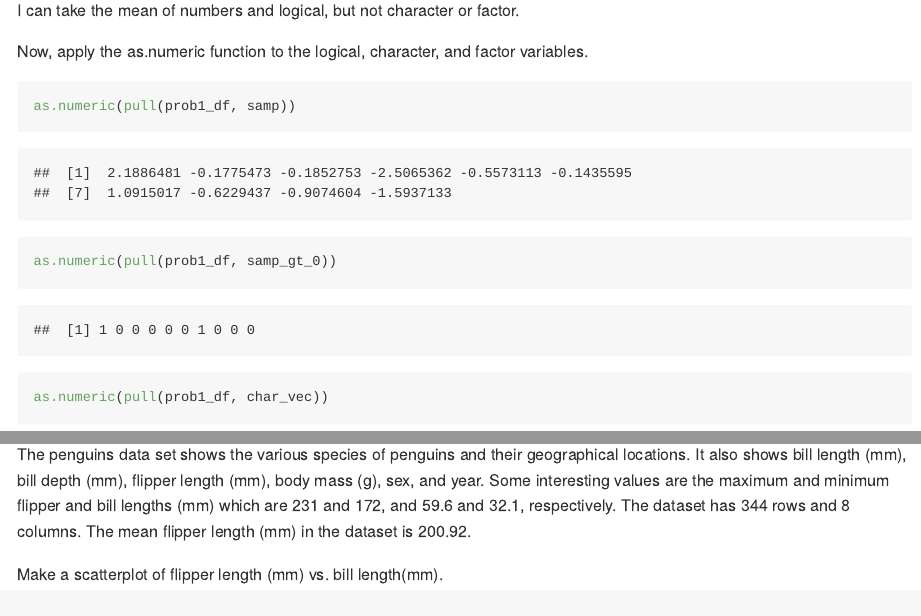
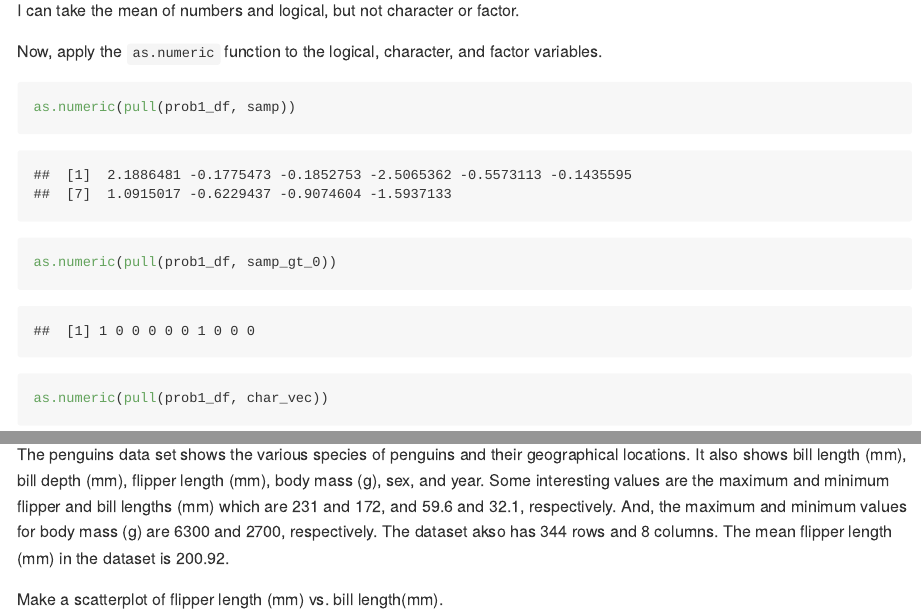
Before and after one commit to vf2280/p8105_hw1_vf2280, an R Markdown document (p8105_hw1_vf2280.Rmd): the page in a window 1100 px wide, from 1510 px down, and a second part further down, joined at a grey line. Rendered offline with R 4.5, knitr and Pandoc, with nearby package versions; code that draws random numbers runs with fixed seeds of ours.

Commit message:
Edited some text, added more interesting values in the penguin dataset description.

````diff
--- a/p8105_hw1_vf2280.Rmd
+++ b/p8105_hw1_vf2280.Rmd
@@ -38,7 +38,7 @@ mean(pull(prob1_df, factor_vec))
 I can take the mean of numbers and logical, but not character or factor.
 
 
-Now, apply the as.numeric function to the logical, character, and factor variables.
+Now, apply the `as.numeric` function to the logical, character, and factor variables.
 
 ```{r try_numeric}
 as.numeric(pull(prob1_df, samp))
@@ -70,7 +70,7 @@ names(penguins)
 ```
 
 
-The penguins data set shows the various species of penguins and their geographical locations. It also shows bill length (mm), bill depth (mm), flipper length (mm), body mass (g), sex, and year. Some interesting values are the maximum and minimum flipper and bill lengths (mm) which are `r max(pull(penguins, flipper_length_mm), na.rm = TRUE)` and `r min(pull(penguins, flipper_length_mm), na.rm = TRUE)`, and `r max(pull(penguins, bill_length_mm), na.rm = TRUE)` and `r min(pull(penguins, bill_length_mm), na.rm = TRUE)`, respectively. The dataset has `r nrow(penguins)` rows and `r ncol(penguins)` columns. The mean flipper length (mm) in the dataset is `r signif(mean(pull(penguins, flipper_length_mm), na.rm = TRUE), 5)`.
+The penguins data set shows the various species of penguins and their geographical locations. It also shows bill length (mm), bill depth (mm), flipper length (mm), body mass (g), sex, and year. Some interesting values are the maximum and minimum flipper and bill lengths (mm) which are `r max(pull(penguins, flipper_length_mm), na.rm = TRUE)` and `r min(pull(penguins, flipper_length_mm), na.rm = TRUE)`, and `r max(pull(penguins, bill_length_mm), na.rm = TRUE)` and `r min(pull(penguins, bill_length_mm), na.rm = TRUE)`, respectively. And, the maximum and minimum values for body mass (g) are `r max(pull(penguins, body_mass_g), na.rm = TRUE)` and `r min(pull(penguins, body_mass_g), na.rm = TRUE)`, respectively. The dataset akso has `r nrow(penguins)` rows and `r ncol(penguins)` columns. The mean flipper length (mm) in the dataset is `r signif(mean(pull(penguins, flipper_length_mm), na.rm = TRUE), 5)`.
 
 
 Make a scatterplot of flipper length (mm) vs. bill length(mm).
````
Also changed, not shown: p8105_hw1_vf2280.md.
